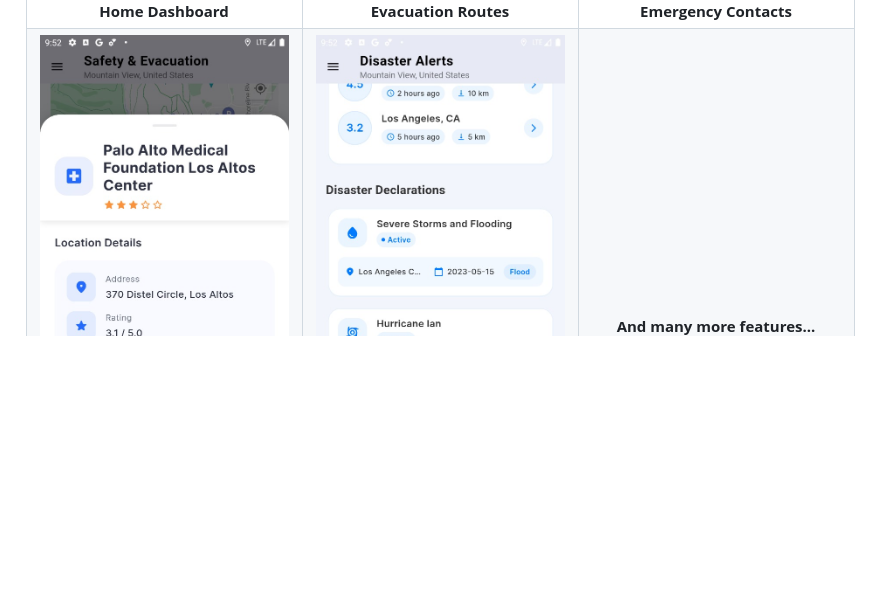
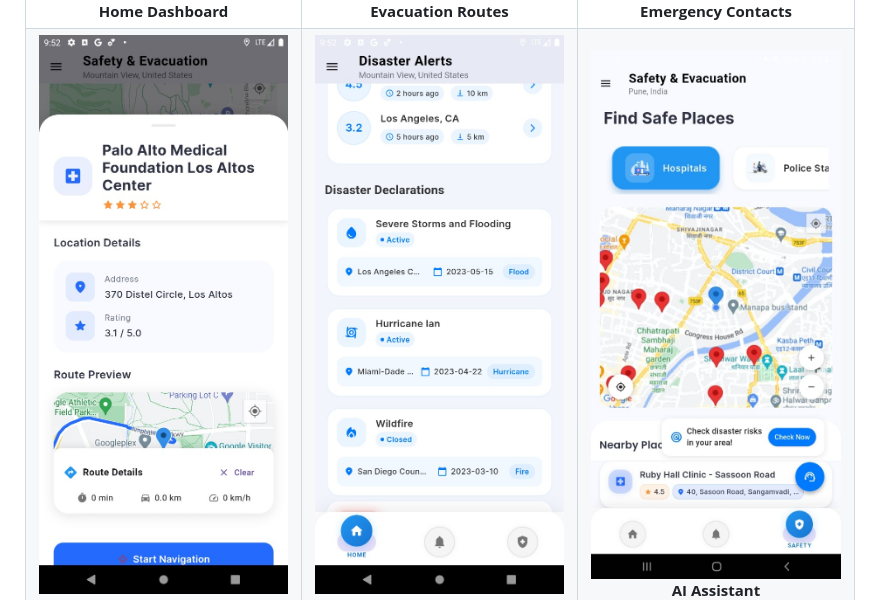
Before and after one commit to SafeEscape-org/SafeEscape, a Markdown page: README.md, the part around the change. GitHub-like rendering; pictures changed too: assets/readme/img6.jpg (added); blank space fills up the shorter version.

```diff
--- a/README.md
+++ b/README.md
@@ -27,7 +27,7 @@ SafeEscape is a comprehensive disaster management application designed to help u
     <tr>
       <td align="center"><img src="assets/readme/img4.jpg" width="250" alt="Disaster Alerts"/><br><b>Disaster Alerts</b></td>
       <td align="center"><img src="assets/readme/img5.jpg" width="250" alt="Safety Tips"/><br><b>Safety Tips</b></td>
-      <td align="center"><b>And many more features...</b></td>
+      <td align="center"><img src="assets/readme/img6.jpg" width="250" alt="AI Assistant"/><br><b>AI Assistant</b></td>
     </tr>
   </table>
 </div>
```
